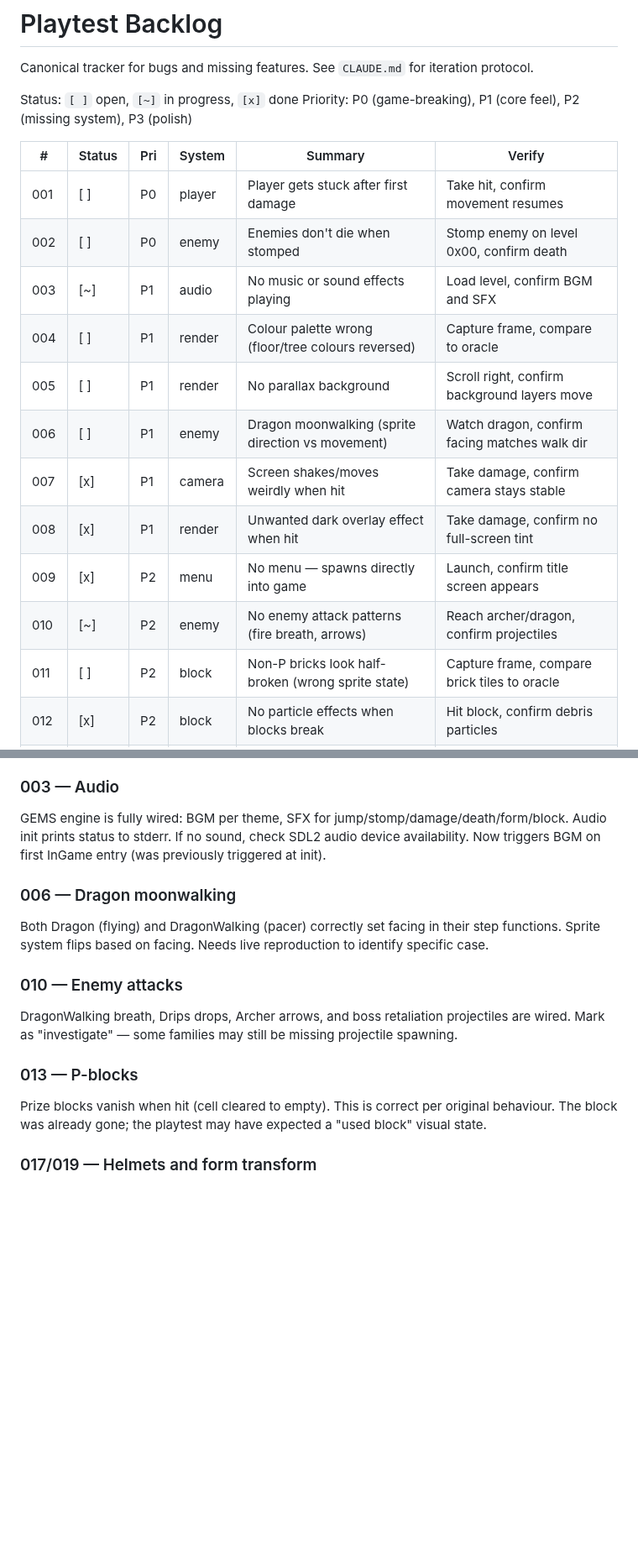
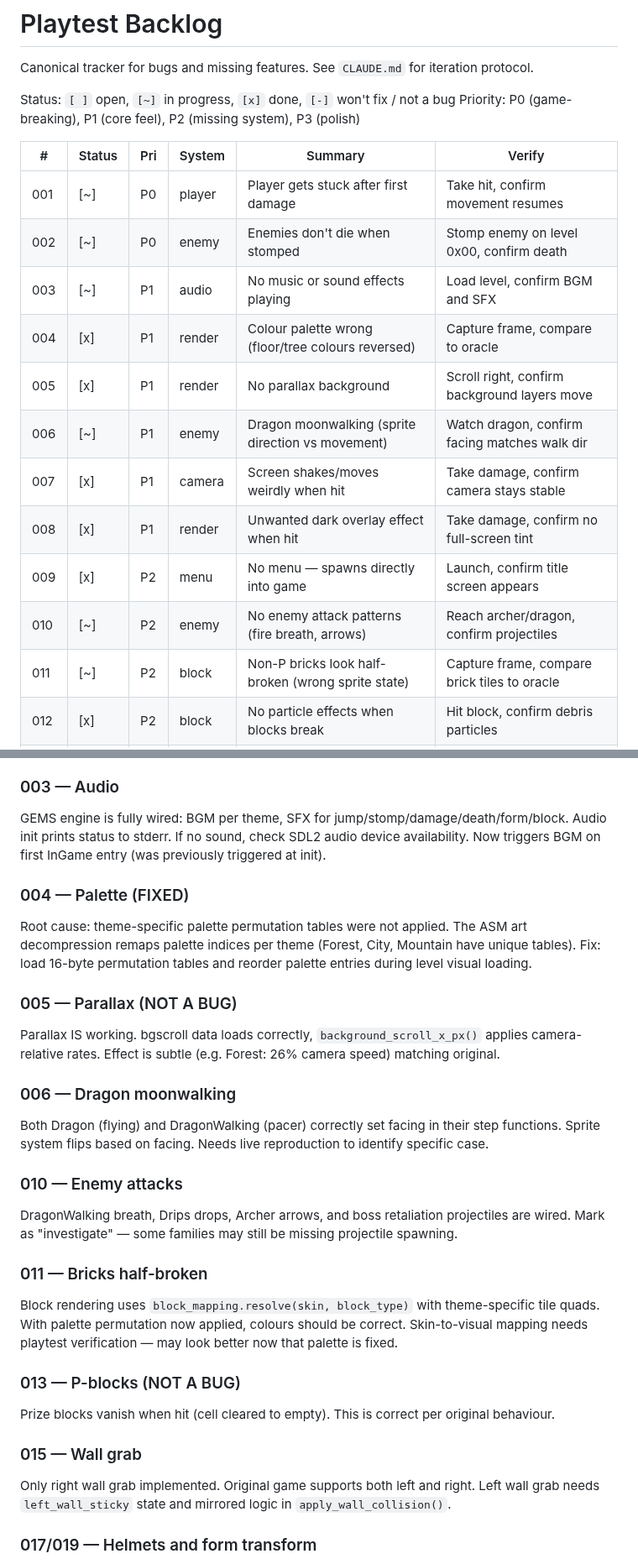
Before and after one commit to connorads/wildside, a Markdown page: docs/source-port/backlog.md, 2 parts joined by grey strips. Shown at 84% size. GitHub-like rendering; blank space fills up the shorter version.

Commit message:
Update backlog: mark #004 palette and #005 parallax as resolved
#004: palette permutation tables now applied (previous commit).
#005: parallax was already working — subtle effect matching original.
Added detailed investigation notes for remaining items.

```diff
--- a/docs/source-port/backlog.md
+++ b/docs/source-port/backlog.md
@@ -2,22 +2,22 @@
 
 Canonical tracker for bugs and missing features. See `CLAUDE.md` for iteration protocol.
 
-Status: `[ ]` open, `[~]` in progress, `[x]` done
+Status: `[ ]` open, `[~]` in progress, `[x]` done, `[-]` won't fix / not a bug
 Priority: P0 (game-breaking), P1 (core feel), P2 (missing system), P3 (polish)
 
 | # | Status | Pri | System | Summary | Verify |
 |-----|--------|-----|--------|---------|--------|
-| 001 | [ ] | P0 | player | Player gets stuck after first damage | Take hit, confirm movement resumes |
-| 002 | [ ] | P0 | enemy | Enemies don't die when stomped | Stomp enemy on level 0x00, confirm death |
+| 001 | [~] | P0 | player | Player gets stuck after first damage | Take hit, confirm movement resumes |
+| 002 | [~] | P0 | enemy | Enemies don't die when stomped | Stomp enemy on level 0x00, confirm death |
 | 003 | [~] | P1 | audio | No music or sound effects playing | Load level, confirm BGM and SFX |
-| 004 | [ ] | P1 | render | Colour palette wrong (floor/tree colours reversed) | Capture frame, compare to oracle |
-| 005 | [ ] | P1 | render | No parallax background | Scroll right, confirm background layers move |
-| 006 | [ ] | P1 | enemy | Dragon moonwalking (sprite direction vs movement) | Watch dragon, confirm facing matches walk dir |
+| 004 | [x] | P1 | render | Colour palette wrong (floor/tree colours reversed) | Capture frame, compare to oracle |
+| 005 | [x] | P1 | render | No parallax background | Scroll right, confirm background layers move |
+| 006 | [~] | P1 | enemy | Dragon moonwalking (sprite direction vs movement) | Watch dragon, confirm facing matches walk dir |
 | 007 | [x] | P1 | camera | Screen shakes/moves weirdly when hit | Take damage, confirm camera stays stable |
 | 008 | [x] | P1 | render | Unwanted dark overlay effect when hit | Take damage, confirm no full-screen tint |
 | 009 | [x] | P2 | menu | No menu — spawns directly into game | Launch, confirm title screen appears |
 | 010 | [~] | P2 | enemy | No enemy attack patterns (fire breath, arrows) | Reach archer/dragon, confirm projectiles |
-| 011 | [ ] | P2 | block | Non-P bricks look half-broken (wrong sprite state) | Capture frame, compare brick tiles to oracle |
+| 011 | [~] | P2 | block | Non-P bricks look half-broken (wrong sprite state) | Capture frame, compare brick tiles to oracle |
 | 012 | [x] | P2 | block | No particle effects when blocks break | Hit block, confirm debris particles |
 | 013 | [x] | P2 | block | P blocks don't convert to regular blocks after hit | Prize blocks vanish on hit (correct behaviour) |
 | 014 | [x] | P2 | block | Diamonds/items don't visually emerge from blocks | Hit prize block, confirm item sprite appears |
@@ -45,6 +45,15 @@ GEMS engine is fully wired: BGM per theme, SFX for jump/stomp/damage/death/form/
 Audio init prints status to stderr. If no sound, check SDL2 audio device availability.
 Now triggers BGM on first InGame entry (was previously triggered at init).
 
+### 004 — Palette (FIXED)
+Root cause: theme-specific palette permutation tables were not applied. The ASM art
+decompression remaps palette indices per theme (Forest, City, Mountain have unique tables).
+Fix: load 16-byte permutation tables and reorder palette entries during level visual loading.
+
+### 005 — Parallax (NOT A BUG)
+Parallax IS working. bgscroll data loads correctly, `background_scroll_x_px()` applies
+camera-relative rates. Effect is subtle (e.g. Forest: 26% camera speed) matching original.
+
 ### 006 — Dragon moonwalking
 Both Dragon (flying) and DragonWalking (pacer) correctly set facing in their step functions.
 Sprite system flips based on facing. Needs live reproduction to identify specific case.
@@ -53,9 +62,17 @@ Sprite system flips based on facing. Needs live reproduction to identify specifi
 DragonWalking breath, Drips drops, Archer arrows, and boss retaliation projectiles are wired.
 Mark as "investigate" — some families may still be missing projectile spawning.
 
-### 013 — P-blocks
+### 011 — Bricks half-broken
+Block rendering uses `block_mapping.resolve(skin, block_type)` with theme-specific tile quads.
+With palette permutation now applied, colours should be correct. Skin-to-visual mapping needs
+playtest verification — may look better now that palette is fixed.
+
+### 013 — P-blocks (NOT A BUG)
 Prize blocks vanish when hit (cell cleared to empty). This is correct per original behaviour.
-The block was already gone; the playtest may have expected a "used block" visual state.
+
+### 015 — Wall grab
+Only right wall grab implemented. Original game supports both left and right. Left wall
+grab needs `left_wall_sticky` state and mirrored logic in `apply_wall_collision()`.
 
 ### 017/019 — Helmets and form transform
 `apply_prize_content` → `queue_form_change` → `resolve_pending_form_change` chain is wired.
```
